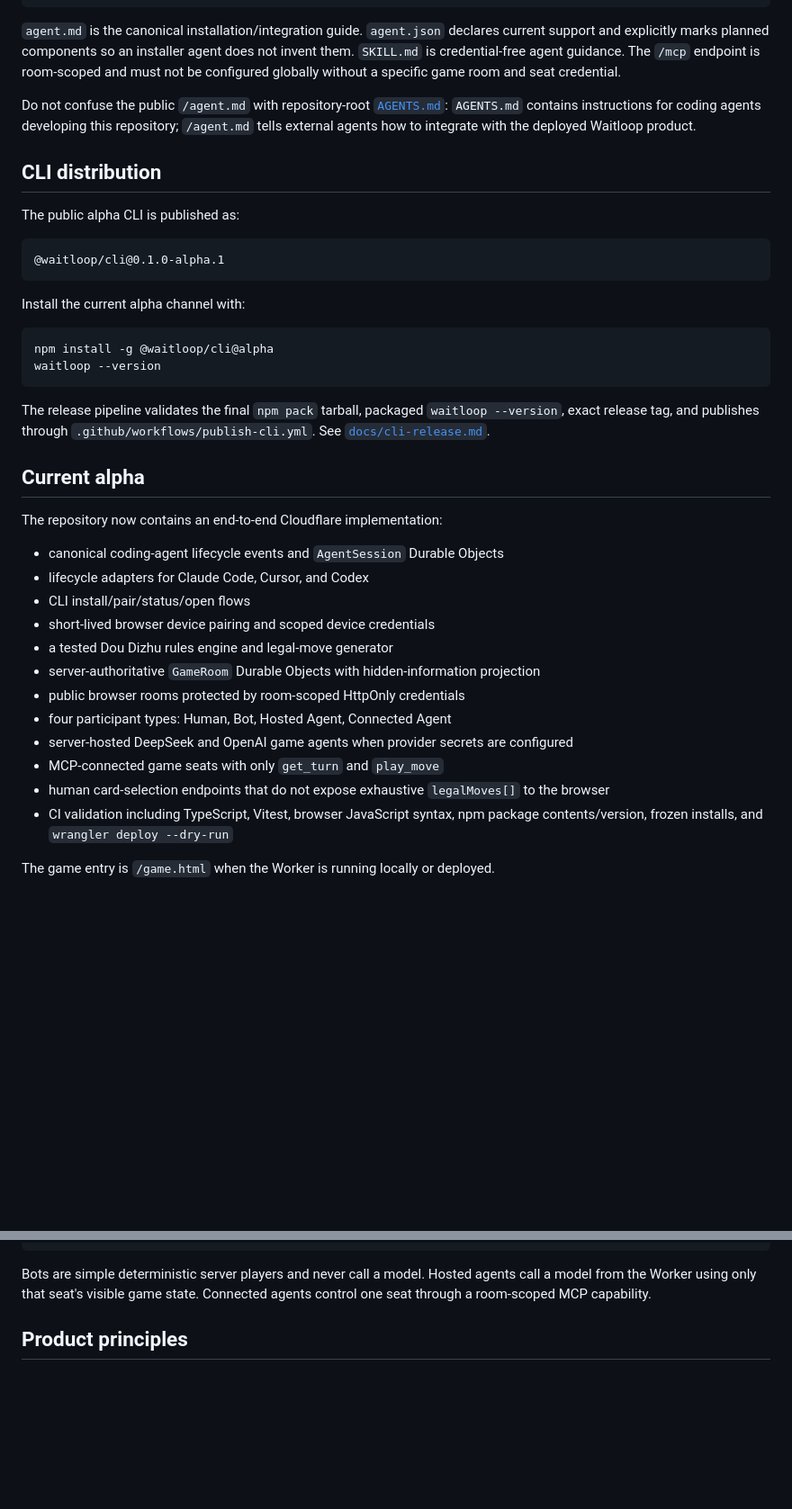
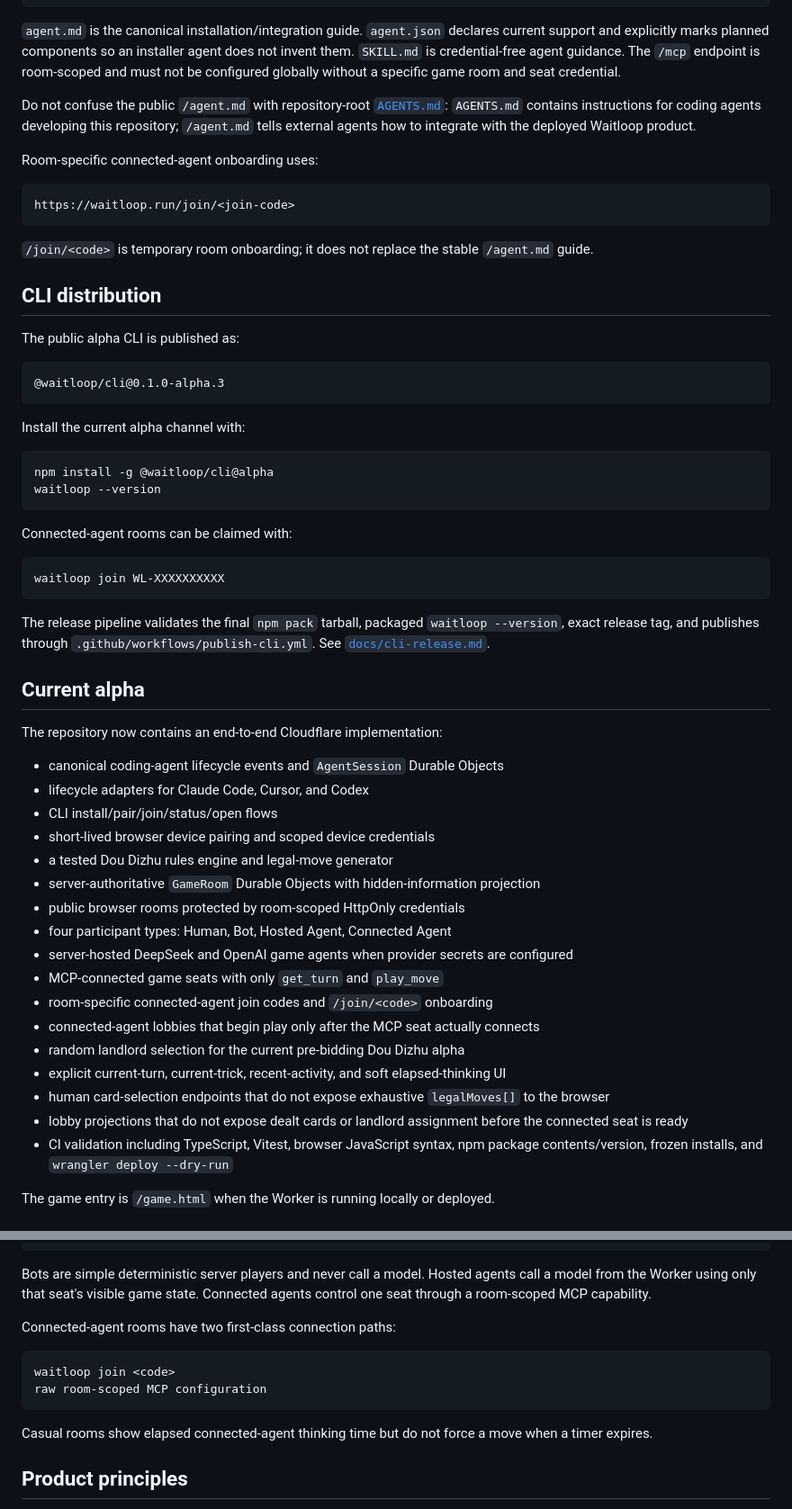
Before and after one commit to shixushi2025/waitloop, a Markdown page: README.md, 2 parts joined by grey strips. Shown at 90% size. Rendered like a GitHub page; blank space fills up the shorter version.

Commit message:
docs: sync README with game experience v2

````diff
--- a/README.md
+++ b/README.md
@@ -33,12 +33,20 @@ https://waitloop.run/mcp
 
 Do not confuse the public `/agent.md` with repository-root [`AGENTS.md`](AGENTS.md): `AGENTS.md` contains instructions for coding agents developing this repository; `/agent.md` tells external agents how to integrate with the deployed Waitloop product.
 
+Room-specific connected-agent onboarding uses:
+
+```text
+https://waitloop.run/join/<join-code>
+```
+
+`/join/<code>` is temporary room onboarding; it does not replace the stable `/agent.md` guide.
+
 ## CLI distribution
 
 The public alpha CLI is published as:
 
 ```text
-@waitloop/cli@0.1.0-alpha.1
+@waitloop/cli@0.1.0-alpha.3
 ```
 
 Install the current alpha channel with:
@@ -46,6 +54,12 @@ Install the current alpha channel with:
 ```bash
 npm install -g @waitloop/cli@alpha
 waitloop --version
+```
+
+Connected-agent rooms can be claimed with:
+
+```bash
+waitloop join WL-XXXXXXXXXX
 ```
 
 The release pipeline validates the final `npm pack` tarball, packaged `waitloop --version`, exact release tag, and publishes through `.github/workflows/publish-cli.yml`. See [`docs/cli-release.md`](docs/cli-release.md).
@@ -56,7 +70,7 @@ The repository now contains an end-to-end Cloudflare implementation:
 
 - canonical coding-agent lifecycle events and `AgentSession` Durable Objects
 - lifecycle adapters for Claude Code, Cursor, and Codex
-- CLI install/pair/status/open flows
+- CLI install/pair/join/status/open flows
 - short-lived browser device pairing and scoped device credentials
 - a tested Dou Dizhu rules engine and legal-move generator
 - server-authoritative `GameRoom` Durable Objects with hidden-information projection
@@ -64,7 +78,12 @@ The repository now contains an end-to-end Cloudflare implementation:
 - four participant types: Human, Bot, Hosted Agent, Connected Agent
 - server-hosted DeepSeek and OpenAI game agents when provider secrets are configured
 - MCP-connected game seats with only `get_turn` and `play_move`
+- room-specific connected-agent join codes and `/join/<code>` onboarding
+- connected-agent lobbies that begin play only after the MCP seat actually connects
+- random landlord selection for the current pre-bidding Dou Dizhu alpha
+- explicit current-turn, current-trick, recent-activity, and soft elapsed-thinking UI
 - human card-selection endpoints that do not expose exhaustive `legalMoves[]` to the browser
+- lobby projections that do not expose dealt cards or landlord assignment before the connected seat is ready
 - CI validation including TypeScript, Vitest, browser JavaScript syntax, npm package contents/version, frozen installs, and `wrangler deploy --dry-run`
 
 The game entry is `/game.html` when the Worker is running locally or deployed.
@@ -95,6 +114,15 @@ you + connected agent + bot
 ```
 
 Bots are simple deterministic server players and never call a model. Hosted agents call a model from the Worker using only that seat's visible game state. Connected agents control one seat through a room-scoped MCP capability.
+
+Connected-agent rooms have two first-class connection paths:
+
+```text
+waitloop join <code>
+raw room-scoped MCP configuration
+```
+
+Casual rooms show elapsed connected-agent thinking time but do not force a move when a timer expires.
 
 ## Product principles
 
````
Also changed, not shown: other parts of README.md (+1 -0 lines).
